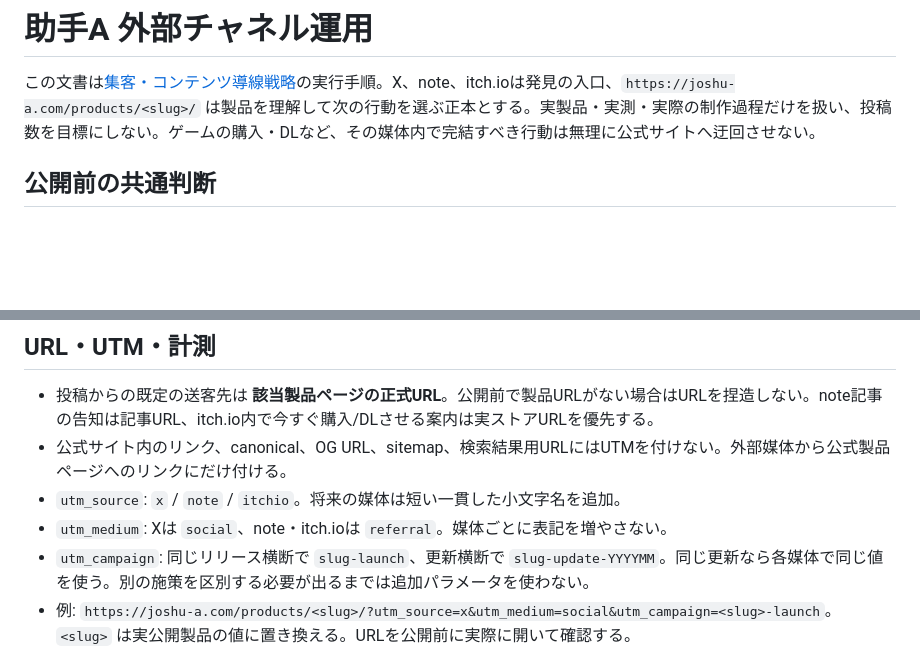
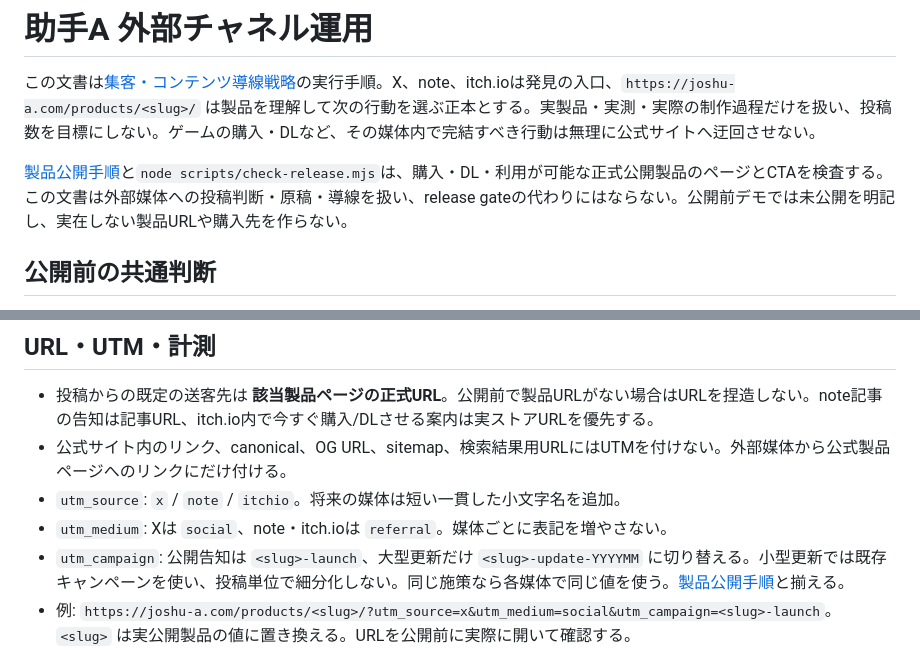
Before and after one commit to yoshiakiUmezu/joshu-a-site, a Markdown page: docs/social-operations.md, 2 parts joined by grey strips. Drawn GitHub-style; blank space fills up the shorter version.

Commit message:
Align social operations with product launch guidance

```diff
--- a/docs/social-operations.md
+++ b/docs/social-operations.md
@@ -1,6 +1,8 @@
 # 助手A 外部チャネル運用
 
 この文書は[集客・コンテンツ導線戦略](../ACQUISITION_STRATEGY.md)の実行手順。X、note、itch.ioは発見の入口、`https://joshu-a.com/products/<slug>/` は製品を理解して次の行動を選ぶ正本とする。実製品・実測・実際の制作過程だけを扱い、投稿数を目標にしない。ゲームの購入・DLなど、その媒体内で完結すべき行動は無理に公式サイトへ迂回させない。
+
+[製品公開手順](product-launch.md)と`node scripts/check-release.mjs`は、購入・DL・利用が可能な正式公開製品のページとCTAを検査する。この文書は外部媒体への投稿判断・原稿・導線を扱い、release gateの代わりにはならない。公開前デモでは未公開を明記し、実在しない製品URLや購入先を作らない。
 
 ## 公開前の共通判断
 
@@ -98,7 +100,7 @@
 - 公式サイト内のリンク、canonical、OG URL、sitemap、検索結果用URLにはUTMを付けない。外部媒体から公式製品ページへのリンクにだけ付ける。
 - `utm_source`: `x` / `note` / `itchio`。将来の媒体は短い一貫した小文字名を追加。
 - `utm_medium`: Xは `social`、note・itch.ioは `referral`。媒体ごとに表記を増やさない。
-- `utm_campaign`: 同じリリース横断で `slug-launch`、更新横断で `slug-update-YYYYMM`。同じ更新なら各媒体で同じ値を使う。別の施策を区別する必要が出るまでは追加パラメータを使わない。
+- `utm_campaign`: 公開告知は `<slug>-launch`、大型更新だけ `<slug>-update-YYYYMM` に切り替える。小型更新では既存キャンペーンを使い、投稿単位で細分化しない。同じ施策なら各媒体で同じ値を使う。[製品公開手順](product-launch.md)と揃える。
 - 例: `https://joshu-a.com/products/<slug>/?utm_source=x&utm_medium=social&utm_campaign=<slug>-launch`。`<slug>` は実公開製品の値に置き換える。URLを公開前に実際に開いて確認する。
 
 評価は **媒体露出 → 製品ページ到達 → 主CTAクリック → DL/購入/利用** の順。最初はリンク到達とCTAが動くかを確認し、利用可能な計測が整ったら媒体/キャンペーン別の到達数・CTA率・完了数を見る。noteのリンククリックやitch.io側の数値は利用できる場合だけ補助指標にする。フォロワー数、インプレッション、投稿数は診断用であって目標の中心にしない。計測できない段階では数値を推定しない。
```
Also changed, not shown: ACQUISITION_STRATEGY.md (+1 -1 lines), docs/product-launch.md (+2 -0 lines).
